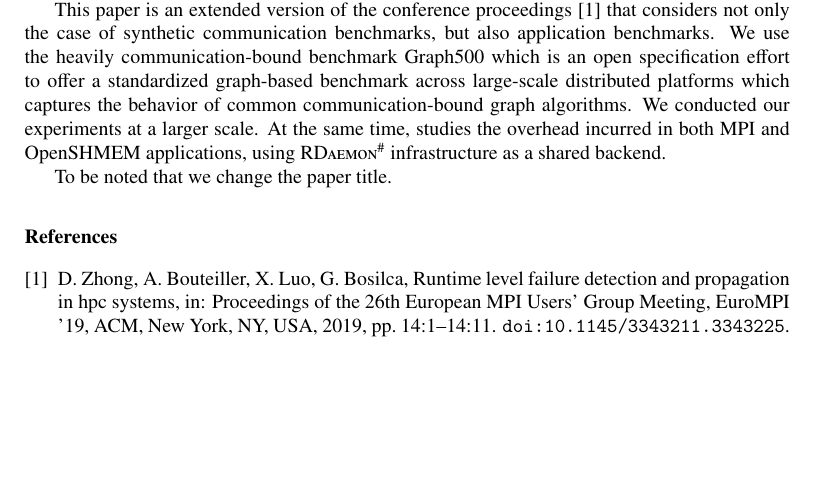
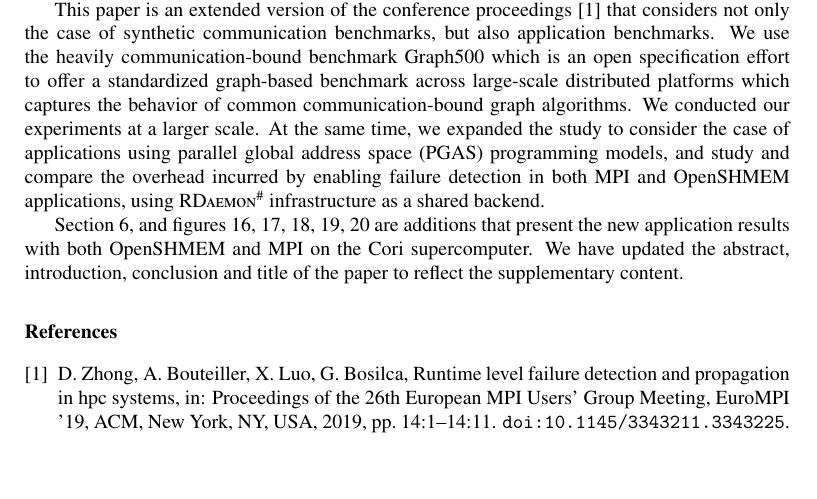
Before and after one commit to dong0321/paco_ft, a LaTeX paper (cover_letter.tex): part of the page, cut so that both start at the same text. Compiled offline with pdfLaTeX.

Commit message:
Increase the cover letter

```diff
--- a/cover_letter.tex
+++ b/cover_letter.tex
@@ -21,9 +21,9 @@ We present the design and implementation of an efficient runtime-level failure d
 This paper is an extended version of the conference proceedings~\cite{Zhong:2019:RLF:3343211.3343225} that considers not only the case of synthetic communication benchmarks, but also application benchmarks.
 We use the heavily communication-bound benchmark Graph500 which is an open specification effort to offer a standardized graph-based benchmark across large-scale distributed
 platforms which captures the behavior of common communication-bound graph algorithms.
-We conducted our experiments at a larger scale. At the same time, studies the overhead incurred in both MPI and OpenSHMEM applications, using \ourwork infrastructure as a shared backend.
+We conducted our experiments at a larger scale. At the same time, we expanded the study to consider the case of applications using parallel global address space (PGAS) programming models, and study and compare the overhead incurred by enabling failure detection in both MPI and OpenSHMEM applications, using \ourwork infrastructure as a shared backend.
 
-To be noted that we change the paper title.
+Section 6, and figures 16, 17, 18, 19, 20 are additions that present the new application results with both OpenSHMEM and MPI on the Cori supercomputer. We have updated the abstract, introduction, conclusion and title of the paper to reflect the supplementary content.
 
 \bibliographystyle{elsarticle-num}
 \bibliography{sample-base}
```
